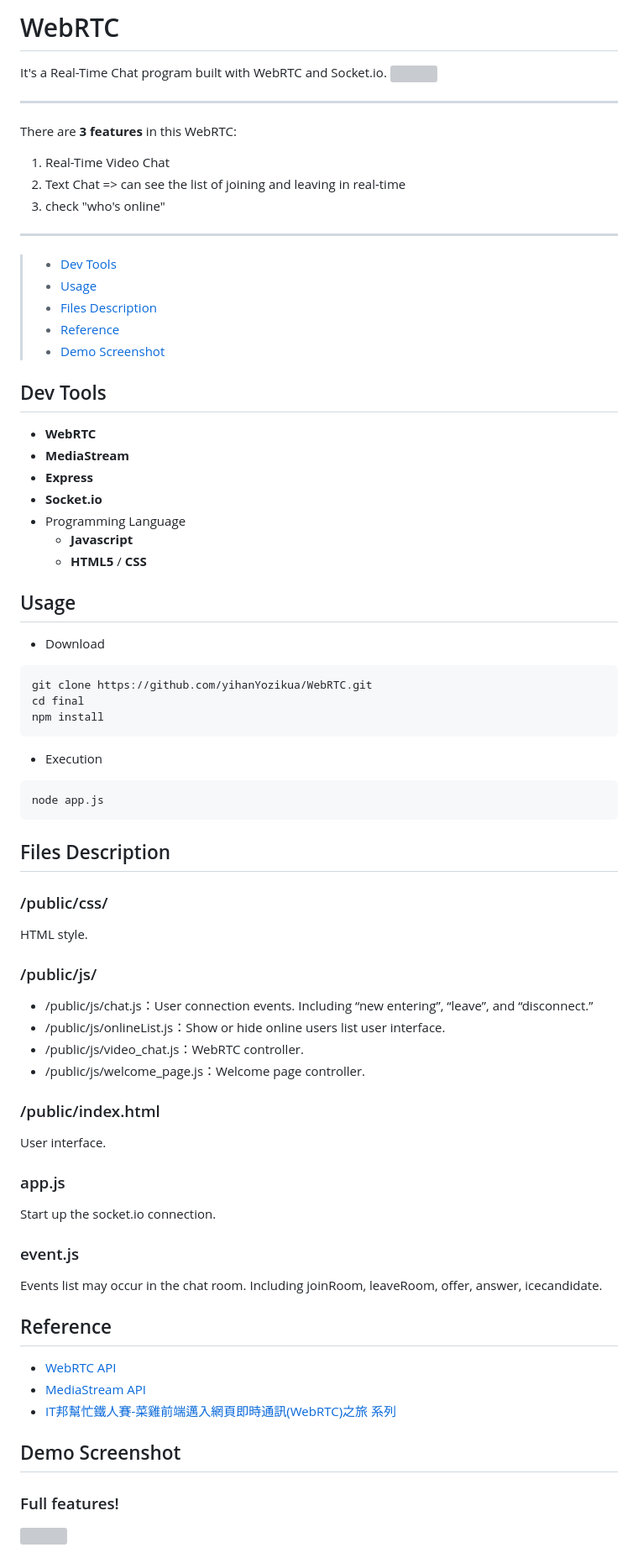
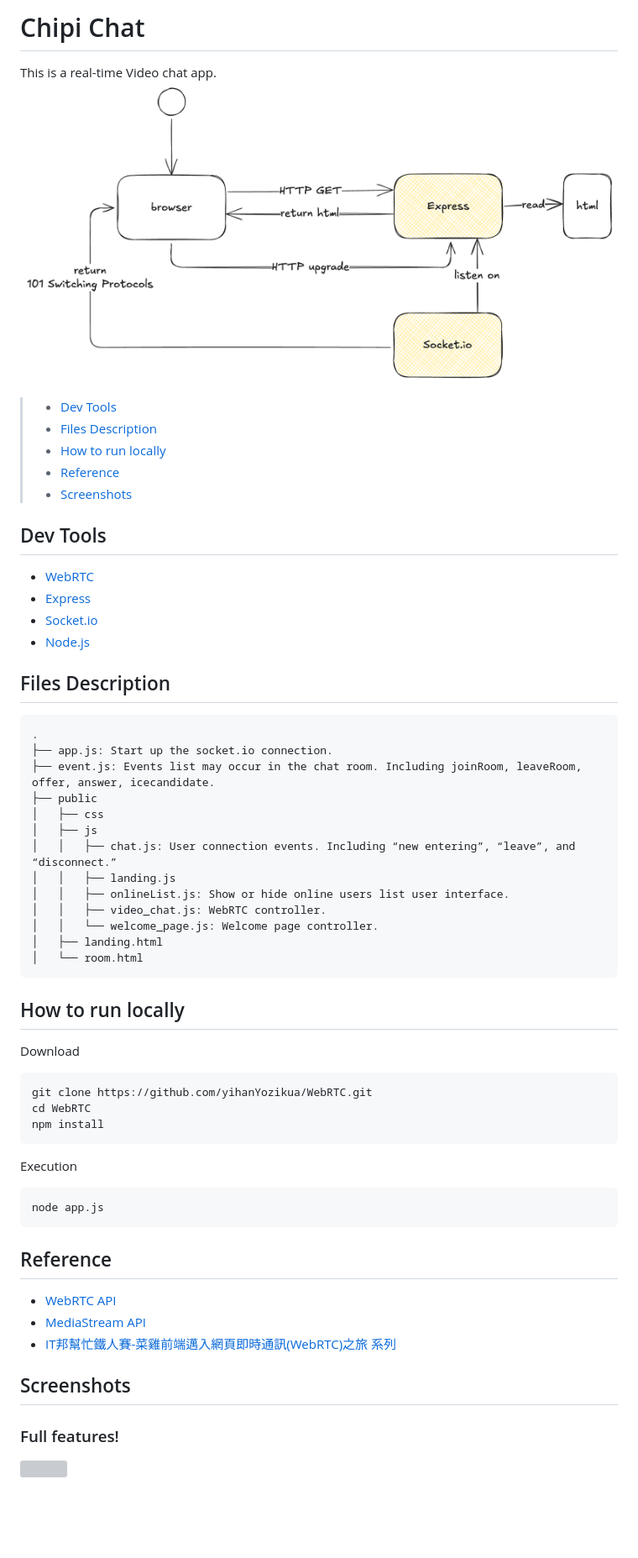
Before and after one commit to yihanYozikua/WebRTC, a Markdown page: README.md, the part around the change. Shown: that part at 84% size. GitHub-like rendering; pictures changed too: img/createConnections.png; blank space fills up the shorter version; grey boxes are pictures that could not be loaded.

Commit message:
update README and arch diagram

````diff
--- a/README.md
+++ b/README.md
@@ -1,68 +1,57 @@
-# WebRTC
+# Chipi Chat
+This is a real-time Video chat app.
+![](./img/createConnections.png)
 
-It's a Real-Time Chat program built with WebRTC and Socket.io.
-![](https://i.imgur.com/8F1HE9Z.jpg)
-
----
-There are **3 features** in this WebRTC:
-1. Real-Time Video Chat
-2. Text Chat => can see the list of joining and leaving in real-time
-3. check "who's online"
----
 
 <!-- ## Table of Contents -->
 > * [Dev Tools](#dev-tools)
-> * [Usage](#usage)
 > * [Files Description](#files-description)
+> * [How to run locally](#how-to-run-locally)
 > * [Reference](#reference)
-> * [Demo Screenshot](#demo-screenshot)
+> * [Screenshots](#screenshots)
 
 
 ## Dev Tools
-* **WebRTC**
-* **MediaStream**
-* **Express**
-* **Socket.io**
-* Programming Language
-  * **Javascript**
-  * **HTML5** / **CSS**
+- [WebRTC](https://webrtc.org/)
+- [Express](https://expressjs.com/)
+- [Socket.io](https://socket.io/)
+- [Node.js](https://nodejs.org/en)
 
+## Files Description
+```
+.
+├── app.js: Start up the socket.io connection.
+├── event.js: Events list may occur in the chat room. Including joinRoom, leaveRoom, offer, answer, icecandidate.
+├── public
+│   ├── css
+│   ├── js
+│   │   ├── chat.js: User connection events. Including “new entering”, “leave”, and “disconnect.”
+│   │   ├── landing.js
+│   │   ├── onlineList.js: Show or hide online users list user interface.
+│   │   ├── video_chat.js: WebRTC controller.
+│   │   └── welcome_page.js: Welcome page controller.
+│   ├── landing.html
+│   └── room.html
+```
 
-## Usage
-* Download
+## How to run locally
+Download
 ```bash=
 git clone https://github.com/yihanYozikua/WebRTC.git
-cd final
+cd WebRTC
 npm install
 ```
-* Execution
+Execution
 ```bash=
 node app.js
 ```
-
-
-## Files Description
-### /public/css/
-  HTML style.
-### /public/js/
-  * /public/js/chat.js：User connection events. Including “new entering”, “leave”, and “disconnect.”
-  * /public/js/onlineList.js：Show or hide online users list user interface.
-  * /public/js/video_chat.js：WebRTC controller.
-  * /public/js/welcome_page.js：Welcome page controller.
-### /public/index.html
-  User interface.
-### app.js
-  Start up the socket.io connection.
-### event.js
-  Events list may occur in the chat room. Including joinRoom, leaveRoom, offer, answer, icecandidate.
 
 ## Reference
 * [WebRTC API](https://developer.mozilla.org/en-US/docs/Web/API/WebRTC_API)
 * [MediaStream API](https://developer.mozilla.org/en-US/docs/Web/API/MediaStream)
 * [IT邦幫忙鐵人賽-菜雞前端邁入網頁即時通訊(WebRTC)之旅 系列](https://ithelp.ithome.com.tw/users/20129521/ironman/3138)
 
-
-## Demo Screenshot
+## Screenshots
 ### Full features!
 ![](https://i.imgur.com/8F1HE9Z.jpg)
 
````
